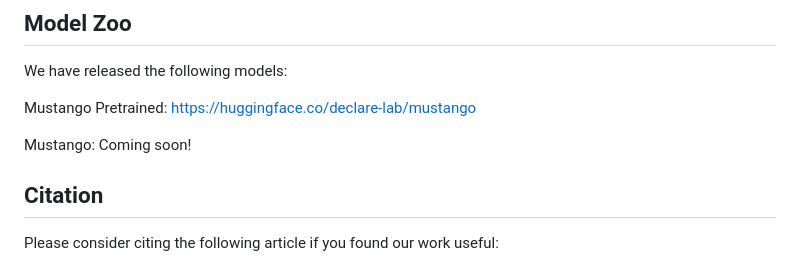
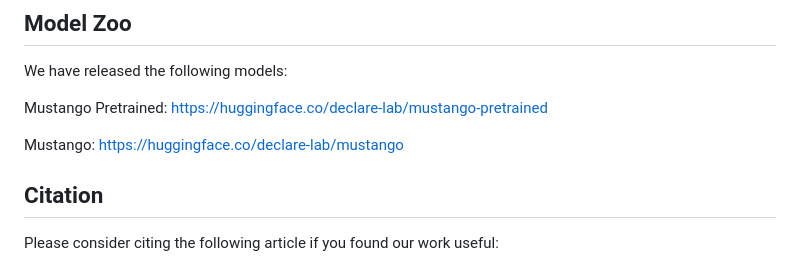
Before and after one commit to AMAAI-Lab/mustango, a Markdown page: README.md, the part around the change. Rendered like a GitHub page.

```diff
--- a/README.md
+++ b/README.md
@@ -85,10 +85,10 @@ Recommended training time from scratch on MusicBench is at least 40 epochs.
 
 We have released the following models:
 
-Mustango Pretrained: https://huggingface.co/declare-lab/mustango
+Mustango Pretrained: https://huggingface.co/declare-lab/mustango-pretrained
 
 
-Mustango: Coming soon!
+Mustango: https://huggingface.co/declare-lab/mustango
 
 
 ## Citation
```
